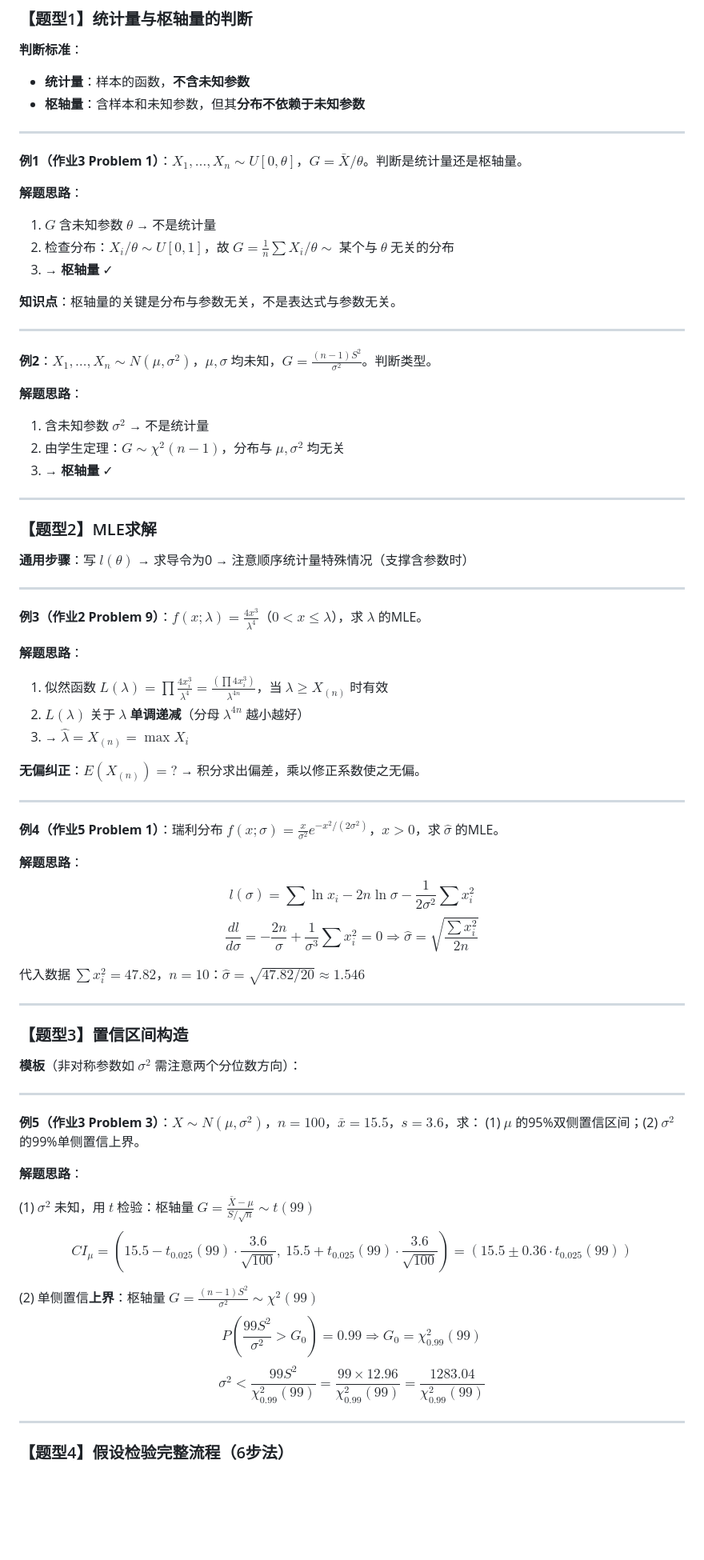
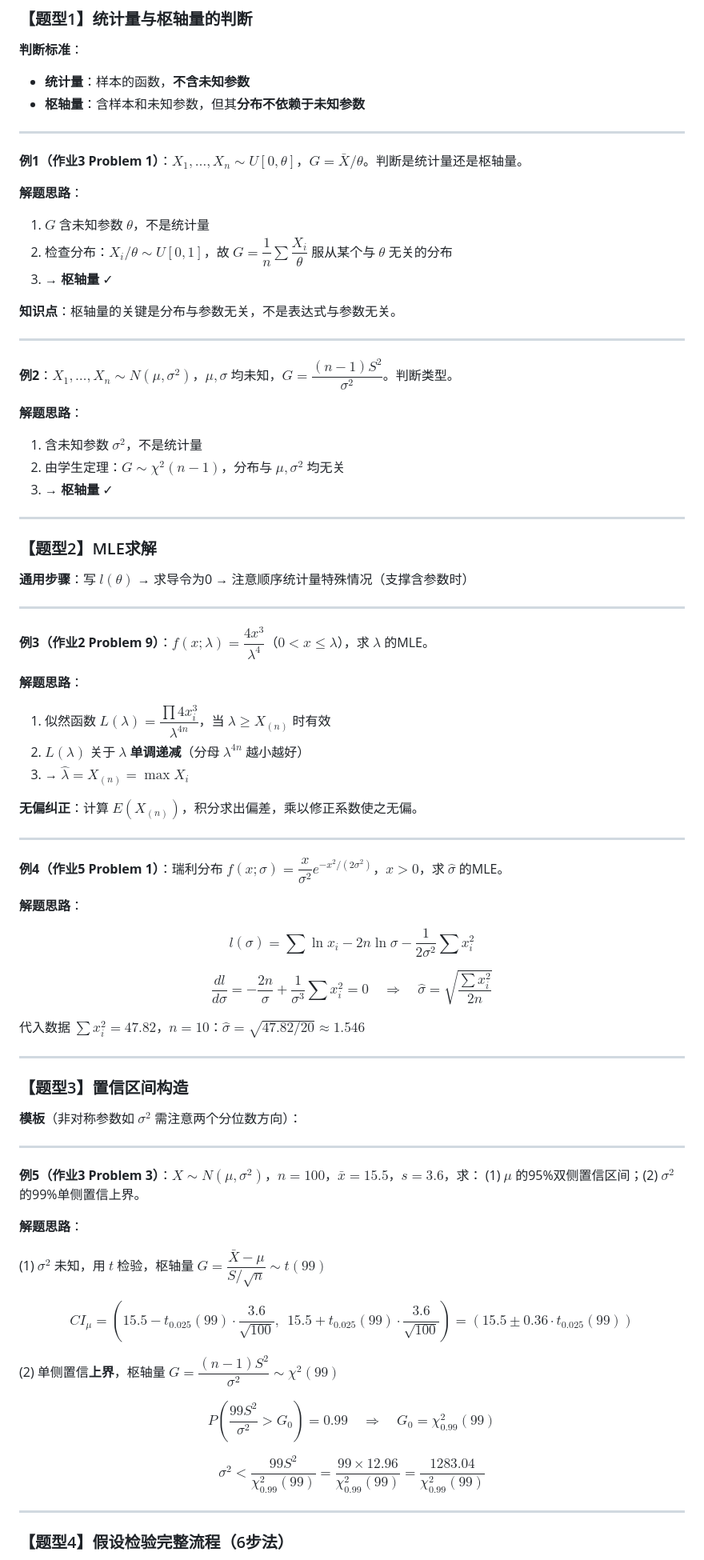
Before and after one commit to sjsj20060407-droid/SUFE-notes-calculus, a Markdown page: 题型汇总与例题精讲.md, the part around one of its changes. Shown at 80% size. Drawn GitHub-style; blank space fills up the shorter version.

```diff
--- a/题型汇总与例题精讲.md
+++ b/题型汇总与例题精讲.md
@@ -36,22 +36,22 @@
 
 ---
 
-**例1（作业3 Problem 1）**：$X_1,\ldots,X_n\sim U[0,\theta]$，$G=\bar{X}/\theta$。判断是统计量还是枢轴量。
+**例1（作业3 Problem 1）**：$X_1,\ldots,X_n \sim U[0,\theta]$，$G = \bar{X}/\theta$。判断是统计量还是枢轴量。
 
 **解题思路**：
-1. $G$ 含未知参数 $\theta$ → 不是统计量
-2. 检查分布：$X_i/\theta\sim U[0,1]$，故 $G=\frac{1}{n}\sum X_i/\theta\sim$ 某个与 $\theta$ 无关的分布
+1. $G$ 含未知参数 $\theta$，不是统计量
+2. 检查分布：$X_i/\theta \sim U[0,1]$，故 $G = \dfrac{1}{n}\sum \dfrac{X_i}{\theta}$ 服从某个与 $\theta$ 无关的分布
 3. → **枢轴量** ✓
 
 **知识点**：枢轴量的关键是分布与参数无关，不是表达式与参数无关。
 
 ---
 
-**例2**：$X_1,\ldots,X_n\sim N(\mu,\sigma^2)$，$\mu,\sigma$ 均未知，$G=\frac{(n-1)S^2}{\sigma^2}$。判断类型。
+**例2**：$X_1,\ldots,X_n \sim N(\mu,\sigma^2)$，$\mu,\sigma$ 均未知，$G = \dfrac{(n-1)S^2}{\sigma^2}$。判断类型。
 
 **解题思路**：
-1. 含未知参数 $\sigma^2$ → 不是统计量
-2. 由学生定理：$G\sim\chi^2(n-1)$，分布与 $\mu,\sigma^2$ 均无关
+1. 含未知参数 $\sigma^2$，不是统计量
+2. 由学生定理：$G \sim \chi^2(n-1)$，分布与 $\mu,\sigma^2$ 均无关
 3. → **枢轴量** ✓
 
 ---
@@ -62,24 +62,26 @@
 
 ---
 
-**例3（作业2 Problem 9）**：$f(x;\lambda)=\frac{4x^3}{\lambda^4}$（$0<x\le\lambda$），求 $\lambda$ 的MLE。
+**例3（作业2 Problem 9）**：$f(x;\lambda) = \dfrac{4x^3}{\lambda^4}$（$0 < x \le \lambda$），求 $\lambda$ 的MLE。
 
 **解题思路**：
-1. 似然函数 $L(\lambda)=\prod\frac{4x_i^3}{\lambda^4}=\frac{(\prod 4x_i^3)}{\lambda^{4n}}$，当 $\lambda\ge X_{(n)}$ 时有效
+1. 似然函数 $L(\lambda) = \dfrac{\prod 4x_i^3}{\lambda^{4n}}$，当 $\lambda \ge X_{(n)}$ 时有效
 2. $L(\lambda)$ 关于 $\lambda$ **单调递减**（分母 $\lambda^{4n}$ 越小越好）
-3. → $\hat{\lambda}=X_{(n)}=\max X_i$
+3. → $\hat{\lambda} = X_{(n)} = \max X_i$
 
-**无偏纠正**：$E(X_{(n)})=?$ → 积分求出偏差，乘以修正系数使之无偏。
+**无偏纠正**：计算 $E(X_{(n)})$，积分求出偏差，乘以修正系数使之无偏。
 
 ---
 
-**例4（作业5 Problem 1）**：瑞利分布 $f(x;\sigma)=\frac{x}{\sigma^2}e^{-x^2/(2\sigma^2)}$，$x>0$，求 $\hat{\sigma}$ 的MLE。
+**例4（作业5 Problem 1）**：瑞利分布 $f(x;\sigma) = \dfrac{x}{\sigma^2} e^{-x^2/(2\sigma^2)}$，$x>0$，求 $\hat{\sigma}$ 的MLE。
 
 **解题思路**：
-$$l(\sigma)=\sum\ln x_i-2n\ln\sigma-\frac{1}{2\sigma^2}\sum x_i^2$$
-$$\frac{dl}{d\sigma}=-\frac{2n}{\sigma}+\frac{1}{\sigma^3}\sum x_i^2=0 \Rightarrow \hat{\sigma}=\sqrt{\frac{\sum x_i^2}{2n}}$$
 
-代入数据 $\sum x_i^2=47.82$，$n=10$：$\hat{\sigma}=\sqrt{47.82/20}\approx 1.546$
+$$l(\sigma) = \sum\ln x_i - 2n\ln\sigma - \frac{1}{2\sigma^2}\sum x_i^2$$
+
+$$\frac{dl}{d\sigma} = -\frac{2n}{\sigma} + \frac{1}{\sigma^3}\sum x_i^2 = 0 \quad\Rightarrow\quad \hat{\sigma} = \sqrt{\frac{\sum x_i^2}{2n}}$$
+
+代入数据 $\sum x_i^2 = 47.82$，$n=10$：$\hat{\sigma} = \sqrt{47.82/20} \approx 1.546$
 
 ---
 
@@ -89,17 +91,20 @@ $$\frac{dl}{d\sigma}=-\frac{2n}{\sigma}+\frac{1}{\sigma^3}\sum x_i^2=0 \Rightarr
 
 ---
 
-**例5（作业3 Problem 3）**：$X\sim N(\mu,\sigma^2)$，$n=100$，$\bar{x}=15.5$，$s=3.6$，求：
+**例5（作业3 Problem 3）**：$X \sim N(\mu,\sigma^2)$，$n=100$，$\bar{x}=15.5$，$s=3.6$，求：
 (1) $\mu$ 的95%双侧置信区间；(2) $\sigma^2$ 的99%单侧置信上界。
 
 **解题思路**：
 
-(1) $\sigma^2$ 未知，用 $t$ 检验：枢轴量 $G=\frac{\bar{X}-\mu}{S/\sqrt{n}}\sim t(99)$
-$$CI_\mu = \left(15.5-t_{0.025}(99)\cdot\frac{3.6}{\sqrt{100}},\ 15.5+t_{0.025}(99)\cdot\frac{3.6}{\sqrt{100}}\right) = (15.5\pm 0.36\cdot t_{0.025}(99))$$
+(1) $\sigma^2$ 未知，用 $t$ 检验，枢轴量 $G = \dfrac{\bar{X}-\mu}{S/\sqrt{n}} \sim t(99)$
 
-(2) 单侧置信**上界**：枢轴量 $G=\frac{(n-1)S^2}{\sigma^2}\sim\chi^2(99)$
-$$P\left(\frac{99S^2}{\sigma^2}>G_0\right)=0.99 \Rightarrow G_0=\chi^2_{0.99}(99)$$
-$$\sigma^2<\frac{99S^2}{\chi^2_{0.99}(99)}=\frac{99\times12.96}{\chi^2_{0.99}(99)}=\frac{1283.04}{\chi^2_{0.99}(99)}$$
+$$CI_\mu = \left(15.5 - t_{0.025}(99)\cdot\frac{3.6}{\sqrt{100}},\ \ 15.5 + t_{0.025}(99)\cdot\frac{3.6}{\sqrt{100}}\right) = \left(15.5 \pm 0.36\cdot t_{0.025}(99)\right)$$
+
+(2) 单侧置信**上界**，枢轴量 $G = \dfrac{(n-1)S^2}{\sigma^2} \sim \chi^2(99)$
+
+$$P\!\left(\frac{99S^2}{\sigma^2} > G_0\right) = 0.99 \quad\Rightarrow\quad G_0 = \chi^2_{0.99}(99)$$
+
+$$\sigma^2 < \frac{99S^2}{\chi^2_{0.99}(99)} = \frac{99 \times 12.96}{\chi^2_{0.99}(99)} = \frac{1283.04}{\chi^2_{0.99}(99)}$$
 
 ---
 
```
Also changed, not shown: other parts of 题型汇总与例题精讲.md (+53 -41 lines).
